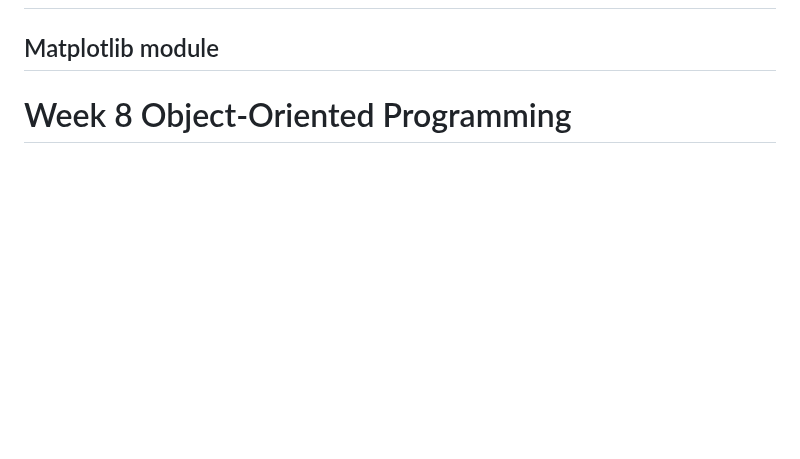
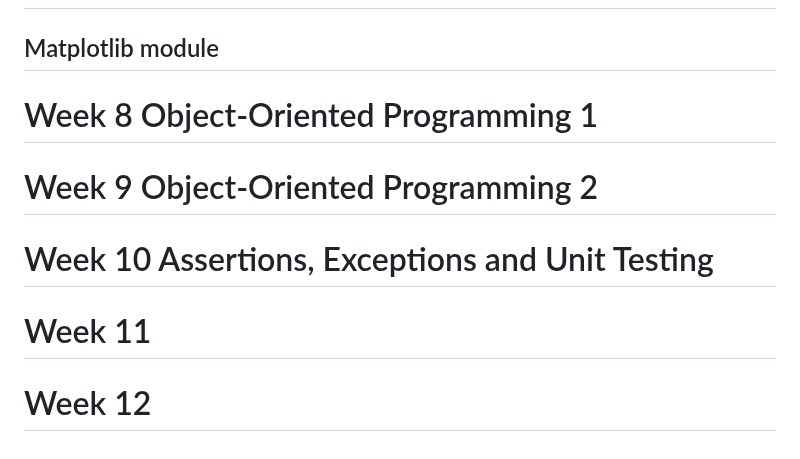
Before and after one commit to Andy-Sebastian/andy-sebastian.github.io, a Markdown page: docs/courses/Python.md, the part around the change. GitHub-like rendering; blank space fills up the shorter version.

Commit message:
add python key structure

```diff
--- a/docs/courses/Python.md
+++ b/docs/courses/Python.md
@@ -1329,4 +1329,12 @@ r"(?m)^\d+"
 
 ## Matplotlib module
 
-# Week 8 Object-Oriented Programming
+# Week 8 Object-Oriented Programming 1
+
+# Week 9 Object-Oriented Programming 2
+
+# Week 10 Assertions, Exceptions and Unit Testing
+
+# Week 11
+
+# Week 12
```
